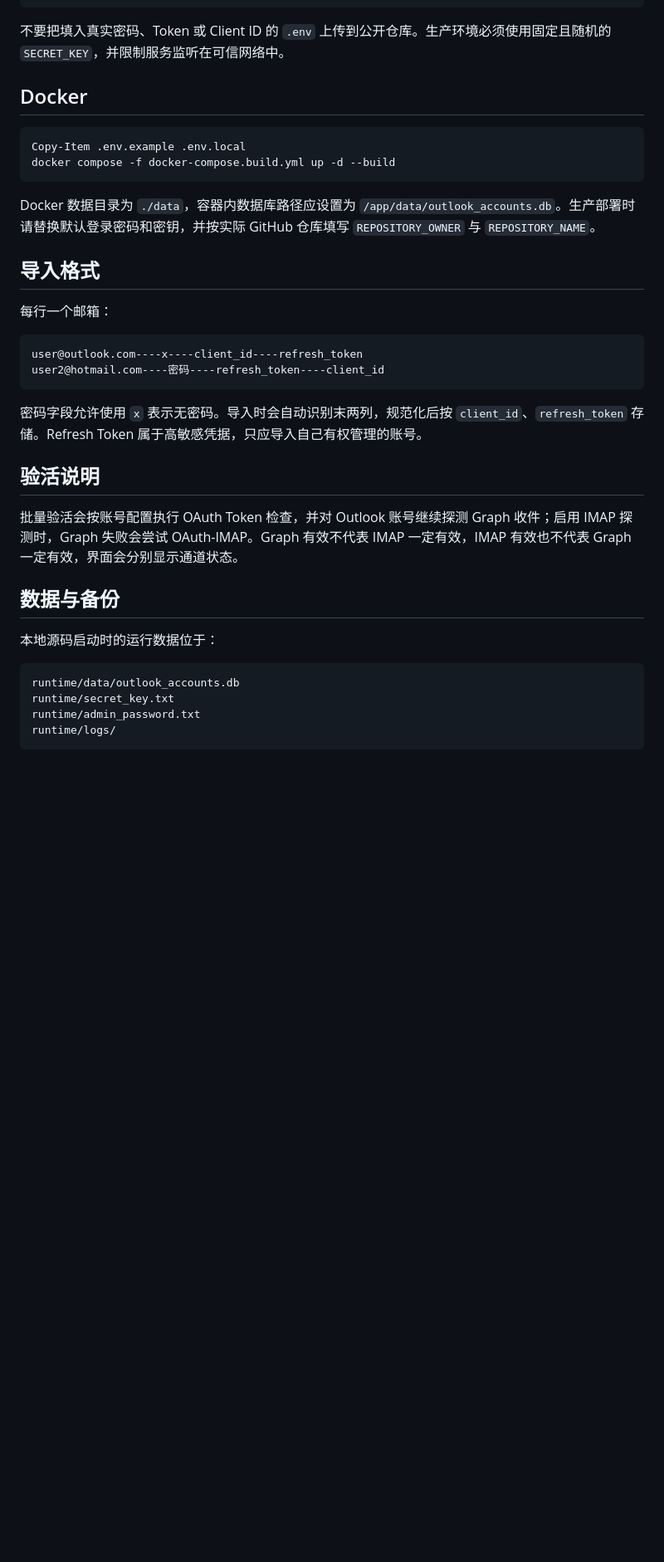
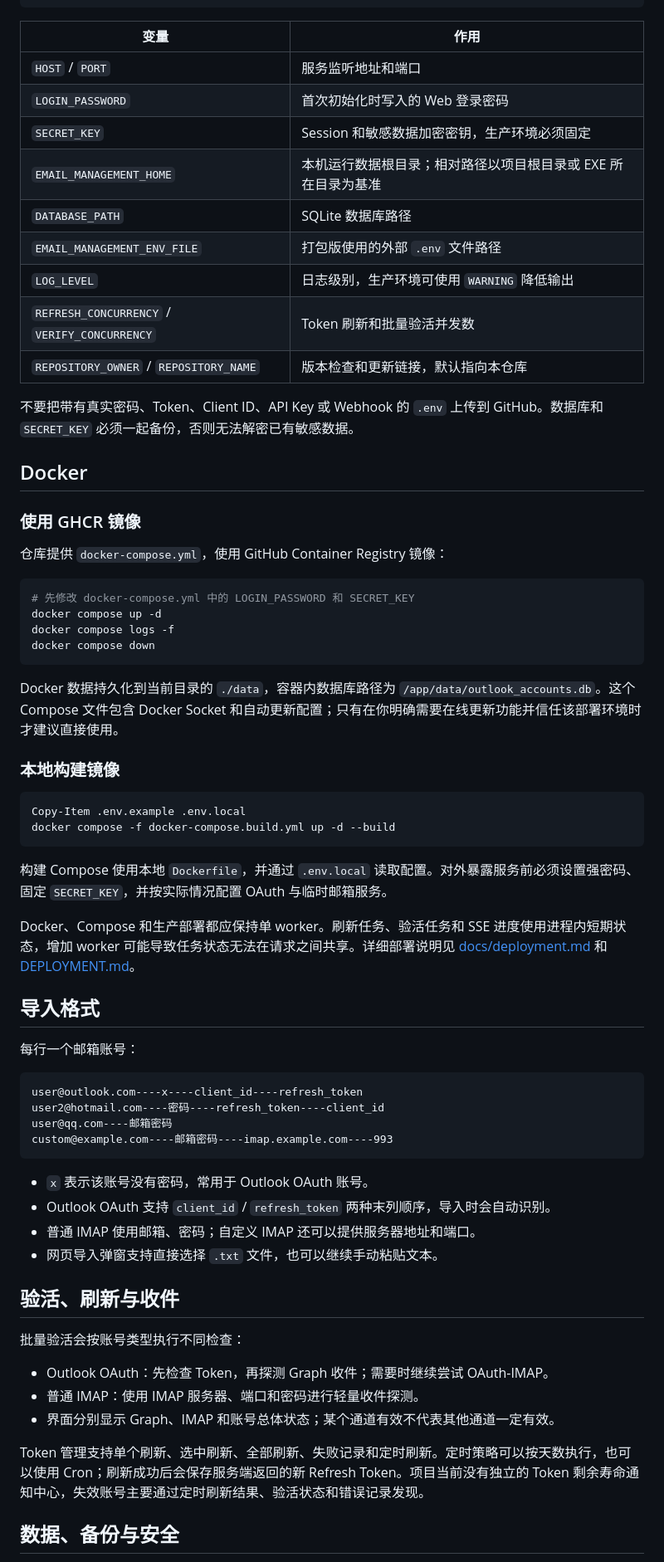
Before and after one commit to GJ-NA/Email-Management, a Markdown page: README.md, the part around one of its changes. Shown at 83% size. Drawn GitHub-style; blank space fills up the shorter version.

````diff
--- a/README.md
+++ b/README.md
@@ -91,40 +151,71 @@ REPOSITORY_OWNER=你的GitHub用户名
 REPOSITORY_NAME=Email-Management
 ```
 
-不要把填入真实密码、Token 或 Client ID 的 `.env` 上传到公开仓库。生产环境必须使用固定且随机的 `SECRET_KEY`，并限制服务监听在可信网络中。
+| 变量 | 作用 |
+| --- | --- |
+| `HOST` / `PORT` | 服务监听地址和端口 |
+| `LOGIN_PASSWORD` | 首次初始化时写入的 Web 登录密码 |
+| `SECRET_KEY` | Session 和敏感数据加密密钥，生产环境必须固定 |
+| `EMAIL_MANAGEMENT_HOME` | 本机运行数据根目录；相对路径以项目根目录或 EXE 所在目录为基准 |
+| `DATABASE_PATH` | SQLite 数据库路径 |
+| `EMAIL_MANAGEMENT_ENV_FILE` | 打包版使用的外部 `.env` 文件路径 |
+| `LOG_LEVEL` | 日志级别，生产环境可使用 `WARNING` 降低输出 |
+| `REFRESH_CONCURRENCY` / `VERIFY_CONCURRENCY` | Token 刷新和批量验活并发数 |
+| `REPOSITORY_OWNER` / `REPOSITORY_NAME` | 版本检查和更新链接，默认指向本仓库 |
+
+不要把带有真实密码、Token、Client ID、API Key 或 Webhook 的 `.env` 上传到 GitHub。数据库和 `SECRET_KEY` 必须一起备份，否则无法解密已有敏感数据。
 
 ## Docker
+
+### 使用 GHCR 镜像
+
+仓库提供 `docker-compose.yml`，使用 GitHub Container Registry 镜像：
+
+```bash
+# 先修改 docker-compose.yml 中的 LOGIN_PASSWORD 和 SECRET_KEY
+docker compose up -d
+docker compose logs -f
+docker compose down
+```
+
+Docker 数据持久化到当前目录的 `./data`，容器内数据库路径为 `/app/data/outlook_accounts.db`。这个 Compose 文件包含 Docker Socket 和自动更新配置；只有在你明确需要在线更新功能并信任该部署环境时才建议直接使用。
+
+### 本地构建镜像
 
 ```powershell
 Copy-Item .env.example .env.local
 docker compose -f docker-compose.build.yml up -d --build
 ```
 
-Docker 数据目录为 `./data`，容器内数据库路径应设置为 `/app/data/outlook_accounts.db`。生产部署时请替换默认登录密码和密钥，并按实际 GitHub 仓库填写 `REPOSITORY_OWNER` 与 `REPOSITORY_NAME`。
+构建 Compose 使用本地 `Dockerfile`，并通过 `.env.local` 读取配置。对外暴露服务前必须设置强密码、固定 `SECRET_KEY`，并按实际情况配置 OAuth 与临时邮箱服务。
+
+Docker、Compose 和生产部署都应保持单 worker。刷新任务、验活任务和 SSE 进度使用进程内短期状态，增加 worker 可能导致任务状态无法在请求之间共享。详细部署说明见 [docs/deployment.md](docs/deployment.md) 和 [DEPLOYMENT.md](DEPLOYMENT.md)。
 
 ## 导入格式
 
-每行一个邮箱：
+每行一个邮箱账号：
 
 ```text
 user@outlook.com----x----client_id----refresh_token
 user2@hotmail.com----密码----refresh_token----client_id
+user@qq.com----邮箱密码
+custom@example.com----邮箱密码----imap.example.com----993
 ```
 
-密码字段允许使用 `x` 表示无密码。导入时会自动识别末两列，规范化后按 `client_id`、`refresh_token` 存储。Refresh Token 属于高敏感凭据，只应导入自己有权管理的账号。
+- `x` 表示该账号没有密码，常用于 Outlook OAuth 账号。
+- Outlook OAuth 支持 `client_id` / `refresh_token` 两种末列顺序，导入时会自动识别。
+- 普通 IMAP 使用邮箱、密码；自定义 IMAP 还可以提供服务器地址和端口。
+- 网页导入弹窗支持直接选择 `.txt` 文件，也可以继续手动粘贴文本。
 
-## 验活说明
+## 验活、刷新与收件
 
-批量验活会按账号配置执行 OAuth Token 检查，并对 Outlook 账号继续探测 Graph 收件；启用 IMAP 探测时，Graph 失败会尝试 OAuth-IMAP。Graph 有效不代表 IMAP 一定有效，IMAP 有效也不代表 Graph 一定有效，界面会分别显示通道状态。
+批量验活会按账号类型执行不同检查：
 
-## 数据与备份
+- Outlook OAuth：先检查 Token，再探测 Graph 收件；需要时继续尝试 OAuth-IMAP。
+- 普通 IMAP：使用 IMAP 服务器、端口和密码进行轻量收件探测。
+- 界面分别显示 Graph、IMAP 和账号总体状态；某个通道有效不代表其他通道一定有效。
 
-本地源码启动时的运行数据位于：
+Token 管理支持单个刷新、选中刷新、全部刷新、失败记录和定时刷新。定时策略可以按天数执行，也可以使用 Cron；刷新成功后会保存服务端返回的新 Refresh Token。项目当前没有独立的 Token 剩余寿命通知中心，失效账号主要通过定时刷新结果、验活状态和错误记录发现。
 
-```text
-runtime/data/outlook_accounts.db
-runtime/secret_key.txt
-runtime/admin_password.txt
-runtime/logs/
-```
+## 数据、备份与安全
 
````
Also changed, not shown: other parts of README.md (+126 -42 lines).
